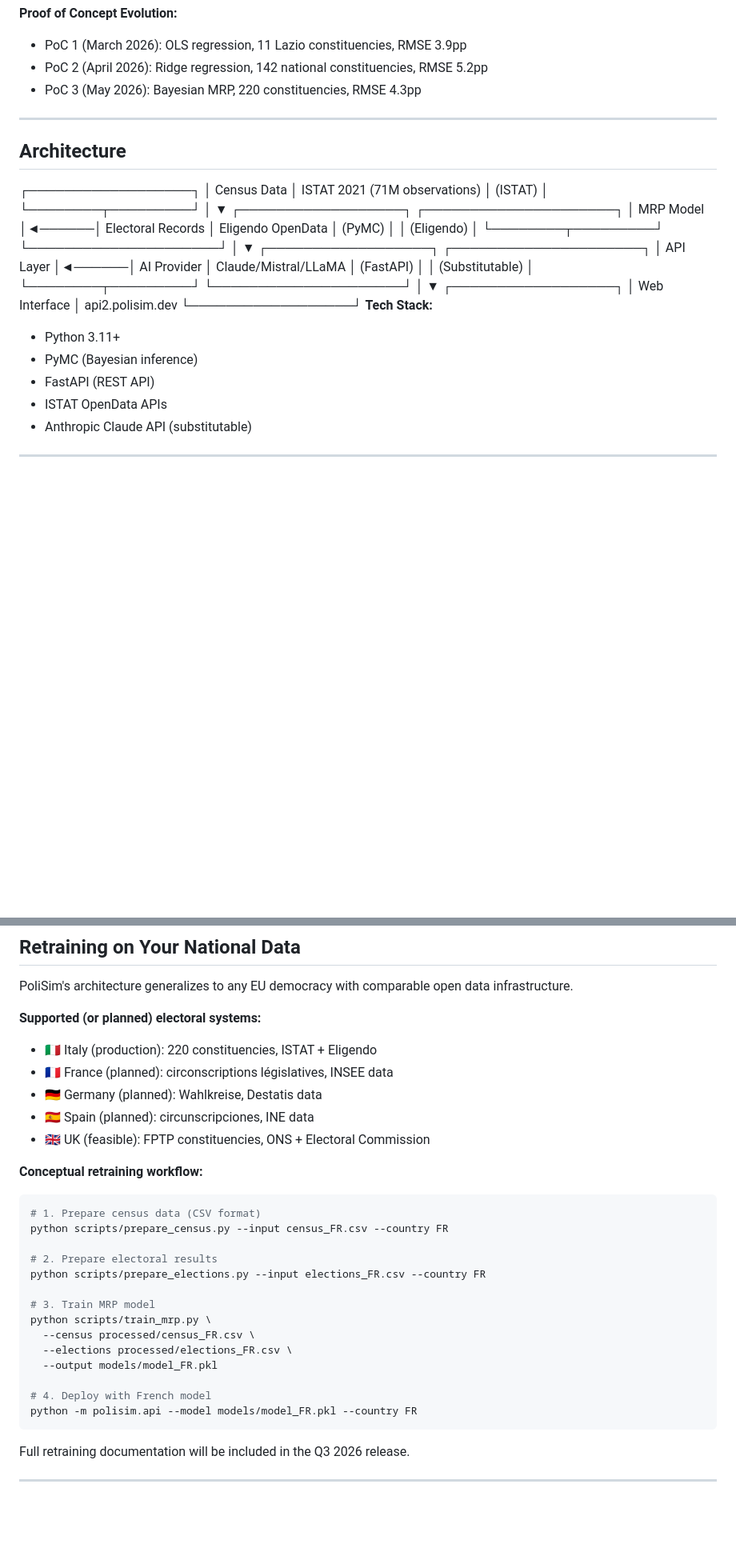
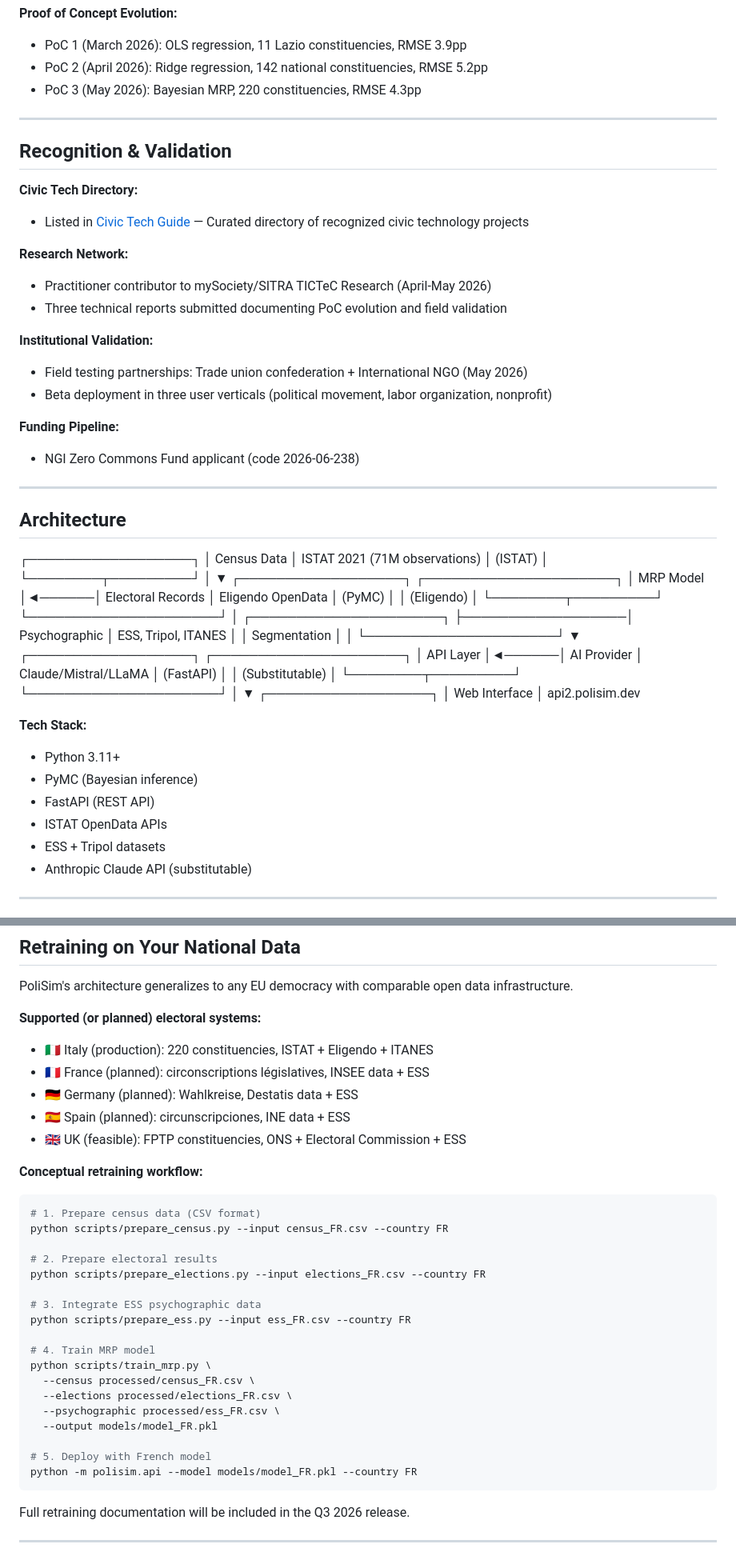
Before and after one commit to AlCap27/polisim, a Markdown page: README.md, 2 parts joined by grey strips. Shown at 80% size. Rendered like a GitHub page; blank space fills up the shorter version.

````diff
--- a/README.md
+++ b/README.md
@@ -61,7 +73,26 @@ Three methodological caveats published openly:
 
 ---
 
+## Recognition & Validation
+
+**Civic Tech Directory:**
+- Listed in [Civic Tech Guide](https://civictech.guide/) — Curated directory of recognized civic technology projects
+
+**Research Network:**
+- Practitioner contributor to mySociety/SITRA TICTeC Research (April-May 2026)
+- Three technical reports submitted documenting PoC evolution and field validation
+
+**Institutional Validation:**
+- Field testing partnerships: Trade union confederation + International NGO (May 2026)
+- Beta deployment in three user verticals (political movement, labor organization, nonprofit)
+
+**Funding Pipeline:**
+- NGI Zero Commons Fund applicant (code 2026-06-238)
+
+---
+
 ## Architecture
+
 ┌──────────────────┐
 │  Census Data     │  ISTAT 2021 (71M observations)
 │  (ISTAT)         │
@@ -72,7 +103,10 @@ Three methodological caveats published openly:
 │  MRP Model       │◄──────│  Electoral Records  │  Eligendo OpenData
 │  (PyMC)          │       │  (Eligendo)         │
 └────────┬─────────┘       └─────────────────────┘
-│
+│                  ┌─────────────────────┐
+├──────────────────│  Psychographic      │  ESS, Tripol, ITANES
+│                  │  Segmentation       │
+│                  └─────────────────────┘
 ▼
 ┌──────────────────┐       ┌─────────────────────┐
 │  API Layer       │◄──────│  AI Provider        │  Claude/Mistral/LLaMA
@@ -82,12 +116,13 @@ Three methodological caveats published openly:
 ▼
 ┌──────────────────┐
 │  Web Interface   │  api2.polisim.dev
-└──────────────────┘
+
 **Tech Stack:**
 - Python 3.11+
 - PyMC (Bayesian inference)
 - FastAPI (REST API)
 - ISTAT OpenData APIs
+- ESS + Tripol datasets
 - Anthropic Claude API (substitutable)
 
 ---
@@ -139,11 +174,11 @@ This architecture ensures **no vendor lock-in** and supports future EU AI Act co
 PoliSim's architecture generalizes to any EU democracy with comparable open data infrastructure.
 
 **Supported (or planned) electoral systems:**
-- 🇮🇹 Italy (production): 220 constituencies, ISTAT + Eligendo
-- 🇫🇷 France (planned): circonscriptions législatives, INSEE data
-- 🇩🇪 Germany (planned): Wahlkreise, Destatis data
-- 🇪🇸 Spain (planned): circunscripciones, INE data
-- 🇬🇧 UK (feasible): FPTP constituencies, ONS + Electoral Commission
+- 🇮🇹 Italy (production): 220 constituencies, ISTAT + Eligendo + ITANES
+- 🇫🇷 France (planned): circonscriptions législatives, INSEE data + ESS
+- 🇩🇪 Germany (planned): Wahlkreise, Destatis data + ESS
+- 🇪🇸 Spain (planned): circunscripciones, INE data + ESS
+- 🇬🇧 UK (feasible): FPTP constituencies, ONS + Electoral Commission + ESS
 
 **Conceptual retraining workflow:**
 
@@ -154,13 +189,17 @@ python scripts/prepare_census.py --input census_FR.csv --country FR
 # 2. Prepare electoral results
 python scripts/prepare_elections.py --input elections_FR.csv --country FR
 
-# 3. Train MRP model
+# 3. Integrate ESS psychographic data
+python scripts/prepare_ess.py --input ess_FR.csv --country FR
+
+# 4. Train MRP model
 python scripts/train_mrp.py \
   --census processed/census_FR.csv \
   --elections processed/elections_FR.csv \
+  --psychographic processed/ess_FR.csv \
   --output models/model_FR.pkl
 
-# 4. Deploy with French model
+# 5. Deploy with French model
 python -m polisim.api --model models/model_FR.pkl --country FR
 ```
 
````
Also changed, not shown: other parts of README.md (+23 -5 lines).
